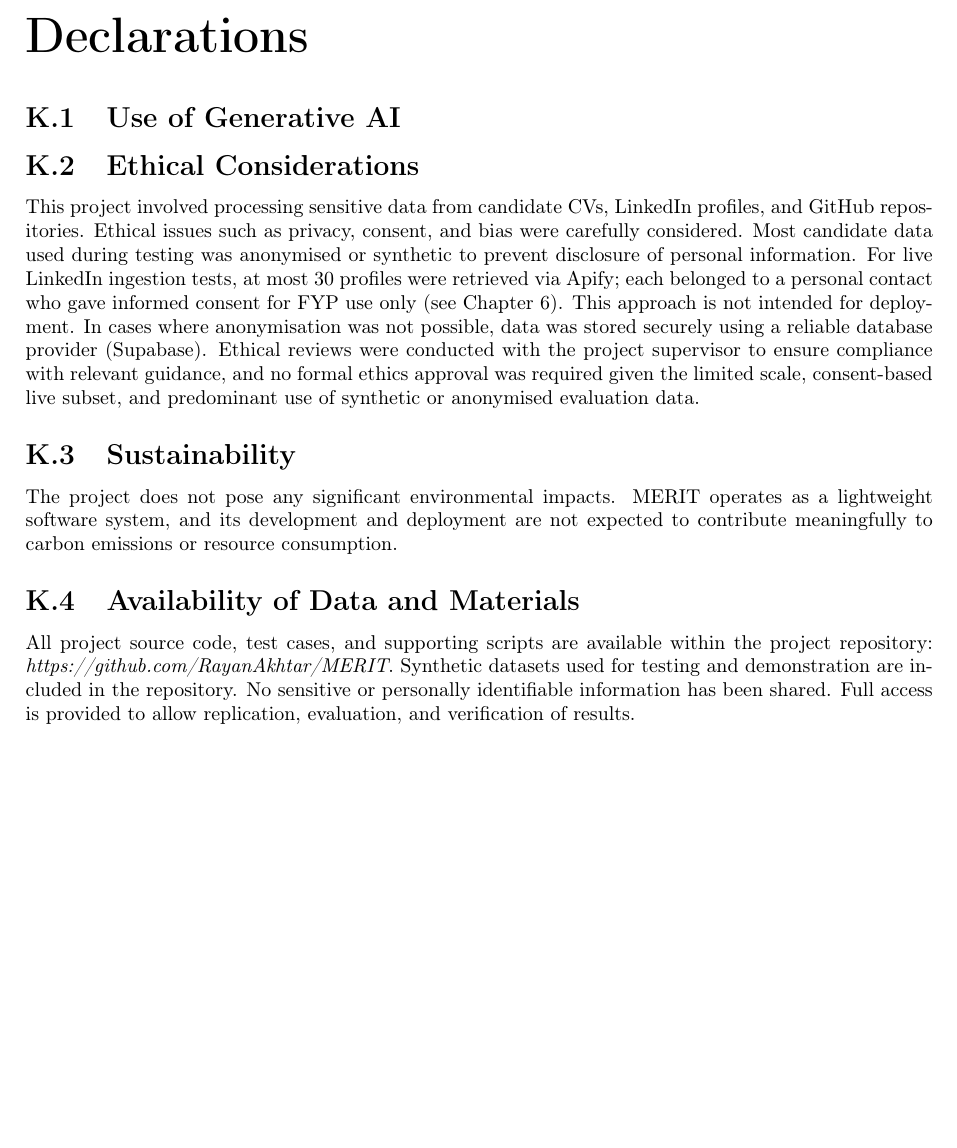
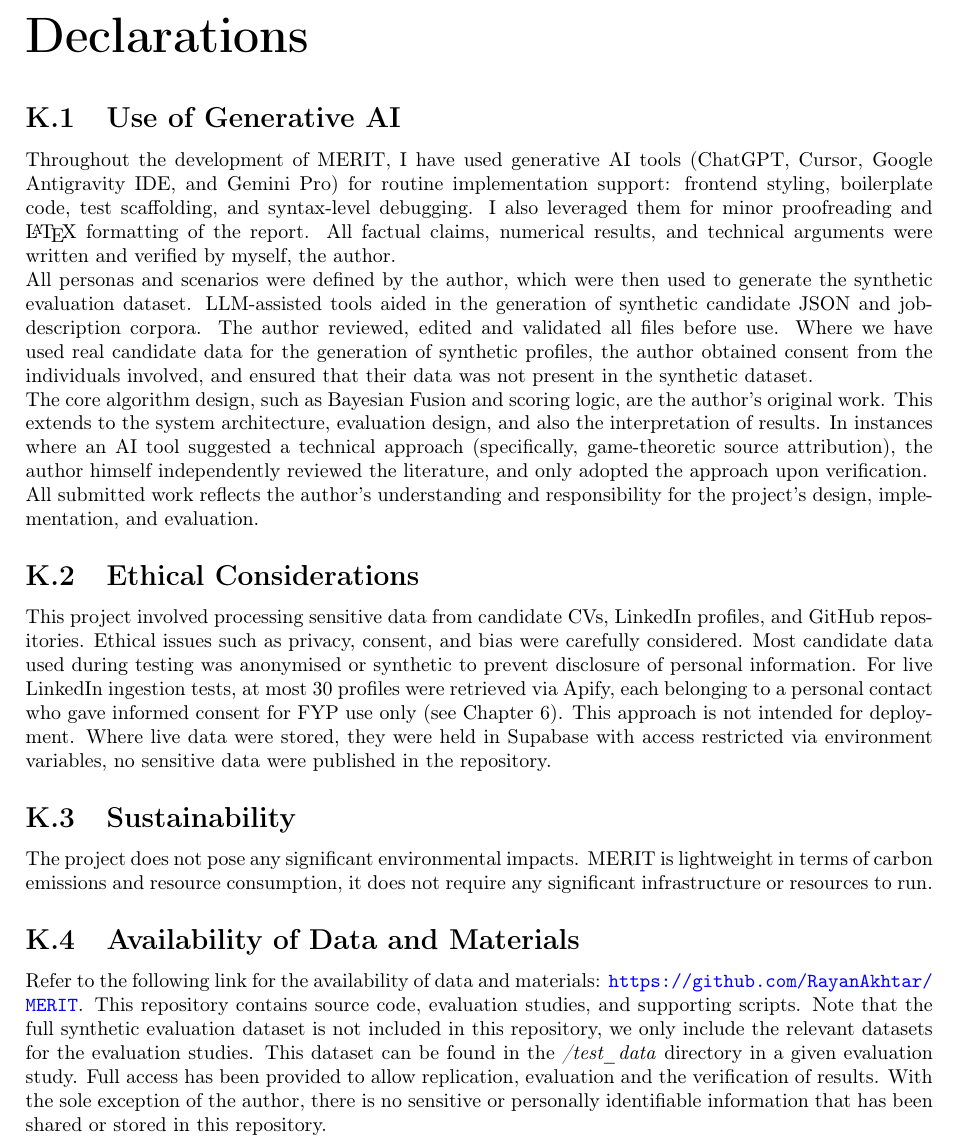
Before and after one commit to RayanAkhtar/MERIT, a LaTeX thesis (FYP-report/final-report.tex, which reads FYP-report/declarations/declarations.tex): part of page 96 of 96, cut so that both start at the same text, the shorter picture padded with empty space. Compiled offline with pdfLaTeX.

Commit message:
first draft of the report fully complete, filled in the declarations

```diff
--- a/FYP-report/declarations/declarations.tex
+++ b/FYP-report/declarations/declarations.tex
@@ -2,28 +2,45 @@
 
 \section{Use of Generative AI}
 
-% Generative AI tools were used in this project to assist with routine coding tasks, debugging, frontend development, styling, and the creation of test cases.
-% The tools used include ChatGPT, VS Code Copilot, and Cursor.
-% In all cases, any code produced by these systems was carefully reviewed and modified where necessary to ensure alignment with MERIT's requirements and quality standards.
-% No AI-generated material was used for the core algorithm design, including the scoring logic and conceptual framework.
-% All final submissions reflect the author's independent work and understanding.
+Throughout the development of MERIT, I have used generative AI tools (ChatGPT, Cursor, Google Antigravity IDE, and Gemini Pro)
+for routine implementation support: frontend styling, boilerplate code, test scaffolding, and syntax-level
+debugging. I also leveraged them for minor proofreading and \LaTeX{} formatting of the report. All factual
+claims, numerical results, and technical arguments were written and verified by myself, the author.
+
+All personas and scenarios were defined by the author, which were then used to generate the synthetic evaluation dataset.
+LLM-assisted tools aided in the generation of synthetic candidate JSON and job-description corpora. The author reviewed,
+edited and validated all files before use. Where we have used real candidate data for the generation of synthetic profiles,
+the author obtained consent from the individuals involved, and ensured that their data was not present in the synthetic dataset.
+
+The core algorithm design, such as Bayesian Fusion and scoring logic, are the author's original work. This extends to the
+system architecture, evaluation design, and also the interpretation of results. In instances where an AI tool suggested a
+technical approach (specifically, game-theoretic source attribution), the author himself independently reviewed the
+literature, and only adopted the approach upon verification.
+
+All submitted work reflects the author's understanding and responsibility for the project's design, implementation, and evaluation.
 
 \section{Ethical Considerations}
 
 This project involved processing sensitive data from candidate CVs, LinkedIn profiles, and GitHub repositories.
 Ethical issues such as privacy, consent, and bias were carefully considered.
 Most candidate data used during testing was anonymised or synthetic to prevent disclosure of personal information.
-For live LinkedIn ingestion tests, at most 30 profiles were retrieved via Apify; each belonged to a personal contact who gave informed consent for FYP use only (see Chapter~6). This approach is not intended for deployment.
-In cases where anonymisation was not possible, data was stored securely using a reliable database provider (Supabase).
-Ethical reviews were conducted with the project supervisor to ensure compliance with relevant guidance, and no formal ethics approval was required given the limited scale, consent-based live subset, and predominant use of synthetic or anonymised evaluation data.
+For live LinkedIn ingestion tests, at most 30 profiles were retrieved via Apify, each belonging to a personal contact
+who gave informed consent for FYP use only (see Chapter~6). This approach is not intended for deployment.
+Where live data were stored, they were held in Supabase with access restricted via environment variables, no sensitive
+data were published in the repository.
 
 \section{Sustainability}
 
 The project does not pose any significant environmental impacts.
-MERIT operates as a lightweight software system, and its development and deployment are not expected to contribute meaningfully to carbon emissions or resource consumption.
+MERIT is lightweight in terms of carbon emissions and resource consumption,
+it does not require any significant infrastructure or resources to run.
+
 
 \section{Availability of Data and Materials}
-
-All project source code, test cases, and supporting scripts are available within the project repository: \textit{https://github.com/RayanAkhtar/MERIT}.
-Synthetic datasets used for testing and demonstration are included in the repository. No sensitive or personally identifiable information has been shared.
-Full access is provided to allow replication, evaluation, and verification of results.
+Refer to the following link for the availability of data and materials: \url{https://github.com/RayanAkhtar/MERIT}.
+This repository contains source code, evaluation studies, and supporting scripts.
+Note that the full synthetic evaluation dataset is not included in this repository, we only include the relevant
+datasets for the evaluation studies. This dataset can be found in the \textit{/test\_data} directory in a given evaluation study.
+Full access has been provided to allow replication, evaluation and the verification of results.
+With the sole exception of the author, there is no sensitive or personally identifiable information that has been shared or stored in this
+repository.
```
